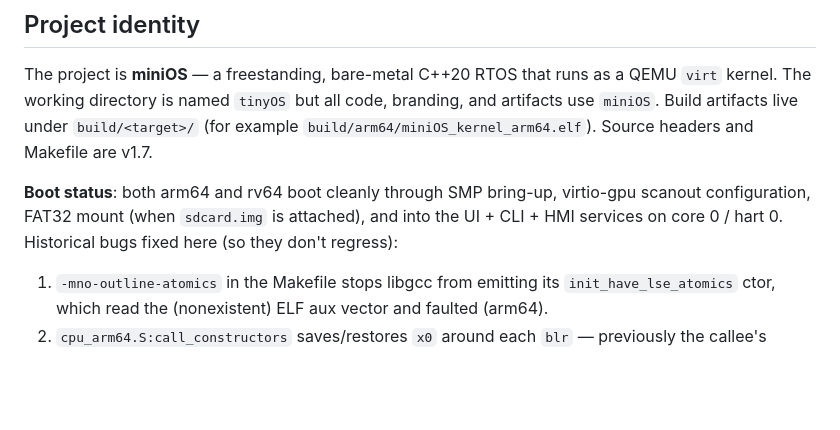
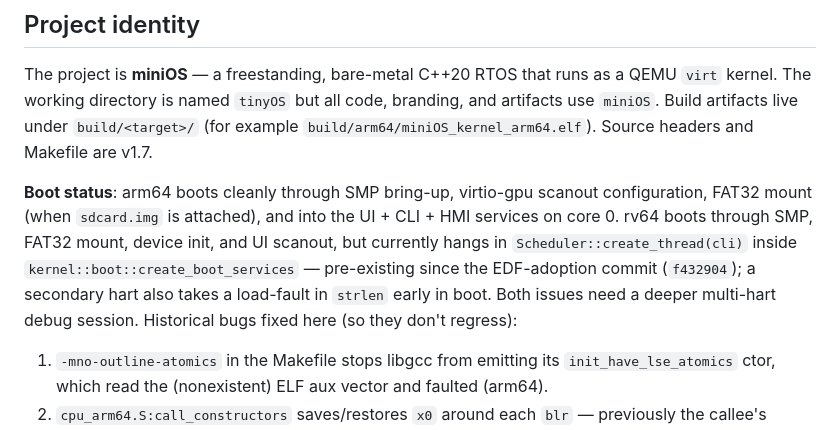
Before and after one commit to agentdavo/tinyOS, a Markdown page: CLAUDE.md, the part around the change. Drawn GitHub-style; blank space fills up the shorter version.

Commit message:
docs: correct rv64 boot status — hangs before CLI banner
Investigation showed rv64 has not reached the CLI/HMI services since
the EDF-adoption commit (f432904). UI scanout works, but
create_thread for the cli thread on hart 0 never returns. A secondary
hart also takes a load-fault in strlen with a small mtval early in
boot, suggesting a near-null deref on the idle/scheduler path.

Both need a multi-hart debug session (gdb on QEMU, single-step into
create_thread, ra inspection on the trap handler) to diagnose.
Updating the doc so the false claim doesn't keep misleading future
readers; arm64 still meets the original spec.

Co-Authored-By: Claude Opus 4.7 (1M context) <noreply@anthropic.com>

```diff
--- a/CLAUDE.md
+++ b/CLAUDE.md
@@ -6,7 +6,7 @@ This file provides guidance to Claude Code (claude.ai/code) when working with co
 
 The project is **miniOS** — a freestanding, bare-metal C++20 RTOS that runs as a QEMU `virt` kernel. The working directory is named `tinyOS` but all code, branding, and artifacts use `miniOS`. Build artifacts live under `build/<target>/` (for example `build/arm64/miniOS_kernel_arm64.elf`). Source headers and Makefile are v1.7.
 
-**Boot status**: both arm64 and rv64 boot cleanly through SMP bring-up, virtio-gpu scanout configuration, FAT32 mount (when `sdcard.img` is attached), and into the UI + CLI + HMI services on core 0 / hart 0. Historical bugs fixed here (so they don't regress):
+**Boot status**: arm64 boots cleanly through SMP bring-up, virtio-gpu scanout configuration, FAT32 mount (when `sdcard.img` is attached), and into the UI + CLI + HMI services on core 0. rv64 boots through SMP, FAT32 mount, device init, and UI scanout, but currently hangs in `Scheduler::create_thread(cli)` inside `kernel::boot::create_boot_services` — pre-existing since the EDF-adoption commit (`f432904`); a secondary hart also takes a load-fault in `strlen` early in boot. Both issues need a deeper multi-hart debug session. Historical bugs fixed here (so they don't regress):
 1. `-mno-outline-atomics` in the Makefile stops libgcc from emitting its `init_have_lse_atomics` ctor, which read the (nonexistent) ELF aux vector and faulted (arm64).
 2. `cpu_arm64.S:call_constructors` saves/restores `x0` around each `blr` — previously the callee's return value clobbered the init_array cursor (arm64).
 3. `_secondary_start` sets SP before any `bl` to a C function — PSCI leaves SP undefined and the old code crashed on the first function prologue push (arm64).
```
